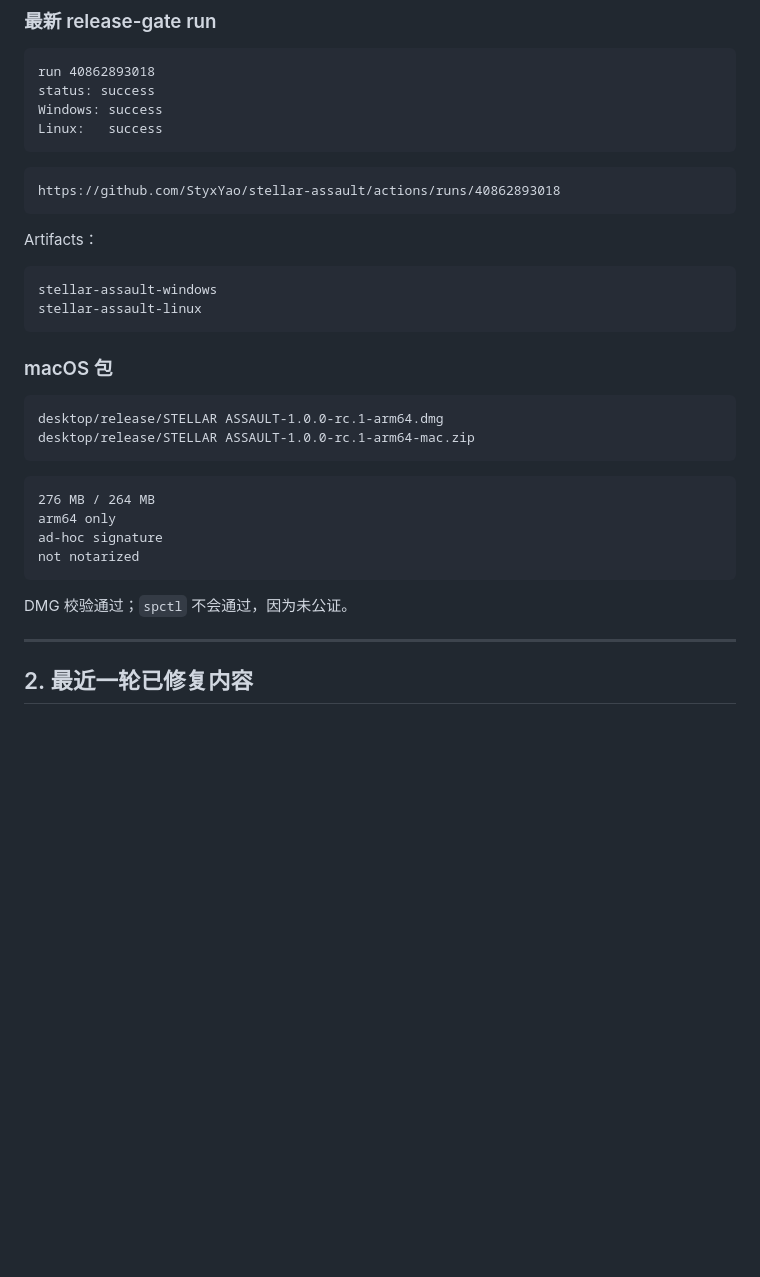
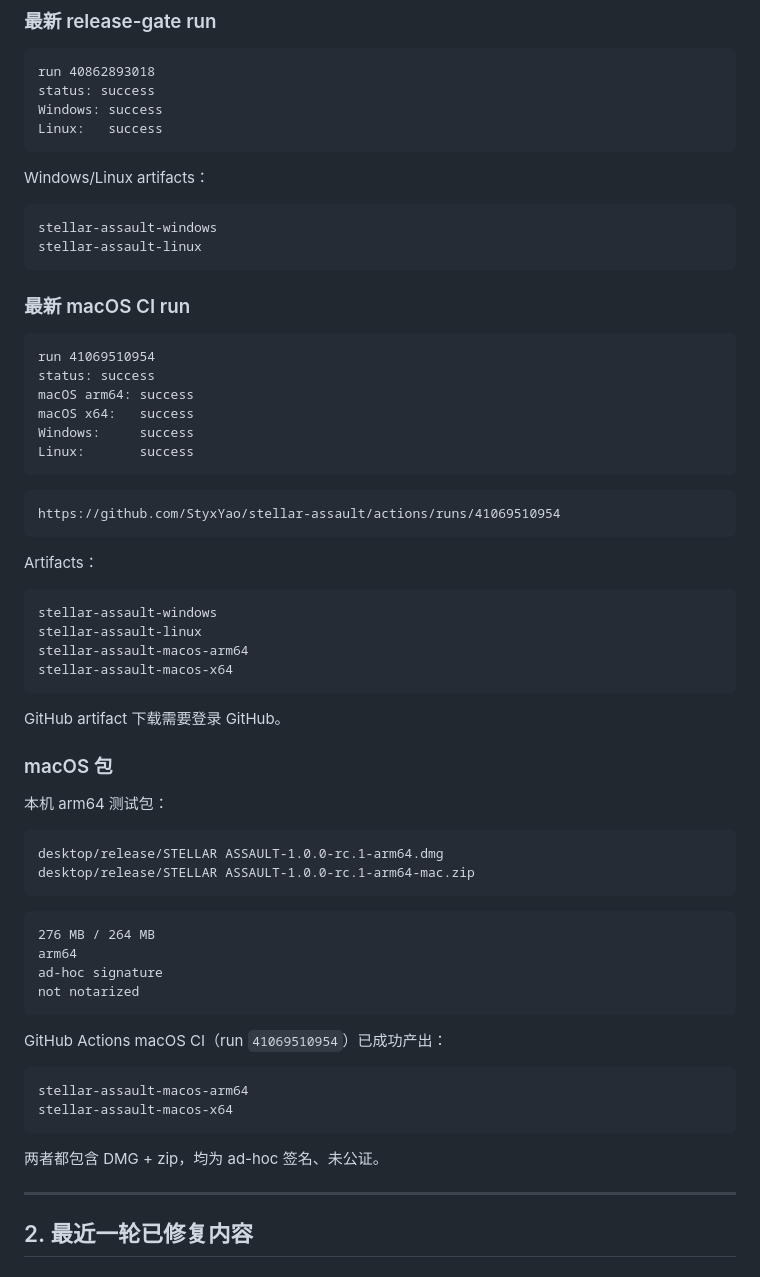
Before and after one commit to StyxYao/stellar-assault, a Markdown page: docs/RELEASE_HANDOFF_1_0.md, the part around the change. Drawn GitHub-style; blank space fills up the shorter version.

Commit message:
Record macOS CI artifacts in release handoff

````diff
--- a/docs/RELEASE_HANDOFF_1_0.md
+++ b/docs/RELEASE_HANDOFF_1_0.md
@@ -82,8 +82,26 @@ Windows: success
 Linux:   success
 ```
 
+Windows/Linux artifacts：
+
 ```text
-https://github.com/StyxYao/stellar-assault/actions/runs/40862893018
+stellar-assault-windows
+stellar-assault-linux
+```
+
+### 最新 macOS CI run
+
+```text
+run 41069510954
+status: success
+macOS arm64: success
+macOS x64:   success
+Windows:     success
+Linux:       success
+```
+
+```text
+https://github.com/StyxYao/stellar-assault/actions/runs/41069510954
 ```
 
 Artifacts：
@@ -91,9 +109,15 @@ Artifacts：
 ```text
 stellar-assault-windows
 stellar-assault-linux
+stellar-assault-macos-arm64
+stellar-assault-macos-x64
 ```
 
+GitHub artifact 下载需要登录 GitHub。
+
 ### macOS 包
+
+本机 arm64 测试包：
 
 ```text
 desktop/release/STELLAR ASSAULT-1.0.0-rc.1-arm64.dmg
@@ -102,12 +126,19 @@ desktop/release/STELLAR ASSAULT-1.0.0-rc.1-arm64-mac.zip
 
 ```text
 276 MB / 264 MB
-arm64 only
+arm64
 ad-hoc signature
 not notarized
 ```
 
-DMG 校验通过；`spctl` 不会通过，因为未公证。
+GitHub Actions macOS CI（run `41069510954`）已成功产出：
+
+```text
+stellar-assault-macos-arm64
+stellar-assault-macos-x64
+```
+
+两者都包含 DMG + zip，均为 ad-hoc 签名、未公证。
 
 ---
 
````
